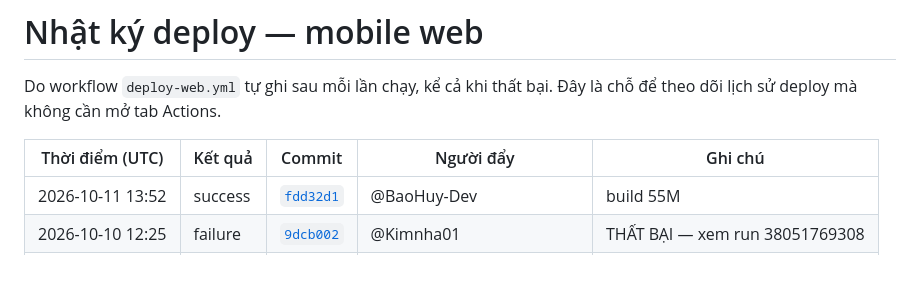
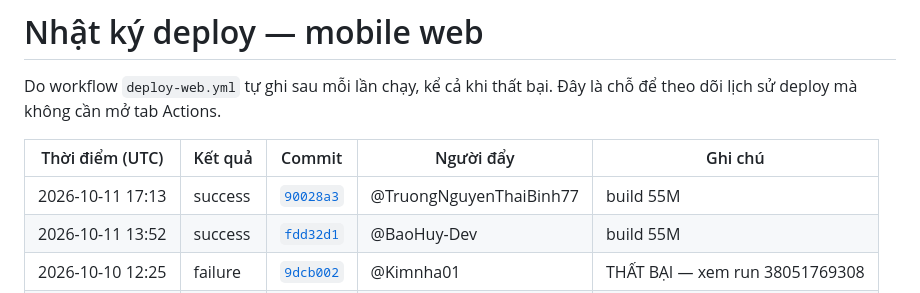
Before and after one commit to LockR-Tech/mobile, a Markdown page: DEPLOY-LOG.md, the part around the change. Rendered like a GitHub page; blank space fills up the shorter version.

Commit message:
chore(deploy): ghi nhật ký deploy mobile web [skip ci]

```diff
--- a/DEPLOY-LOG.md
+++ b/DEPLOY-LOG.md
@@ -5,6 +5,7 @@ Do workflow `deploy-web.yml` tự ghi sau mỗi lần chạy, kể cả khi th
 
 | Thời điểm (UTC) | Kết quả | Commit | Người đẩy | Ghi chú |
 |---|---|---|---|---|
+| 2026-10-11 17:13 | success | [`90028a3`](https://github.com/LockR-Tech/mobile/commit/90028a3c792bfaa26dd2ae9df779b0fb7a4c25bb) | @TruongNguyenThaiBinh77 | build 55M |
 | 2026-10-11 13:52 | success | [`fdd32d1`](https://github.com/LockR-Tech/mobile/commit/fdd32d1e56d36c58e49211db7598b350158cd916) | @BaoHuy-Dev | build 55M |
 | 2026-10-10 12:25 | failure | [`9dcb002`](https://github.com/LockR-Tech/mobile/commit/9dcb002e5a72edc69fe94dda7844e47fe68b61fe) | @Kimnha01 | THẤT BẠI — xem run 38051769308 |
 | 2026-10-10 08:42 | failure | [`7698747`](https://github.com/LockR-Tech/mobile/commit/7698747c6b4f13e21e63616ea0263ffa70e41306) | @Kimnha01 | THẤT BẠI — xem run 38038707215 |
```
